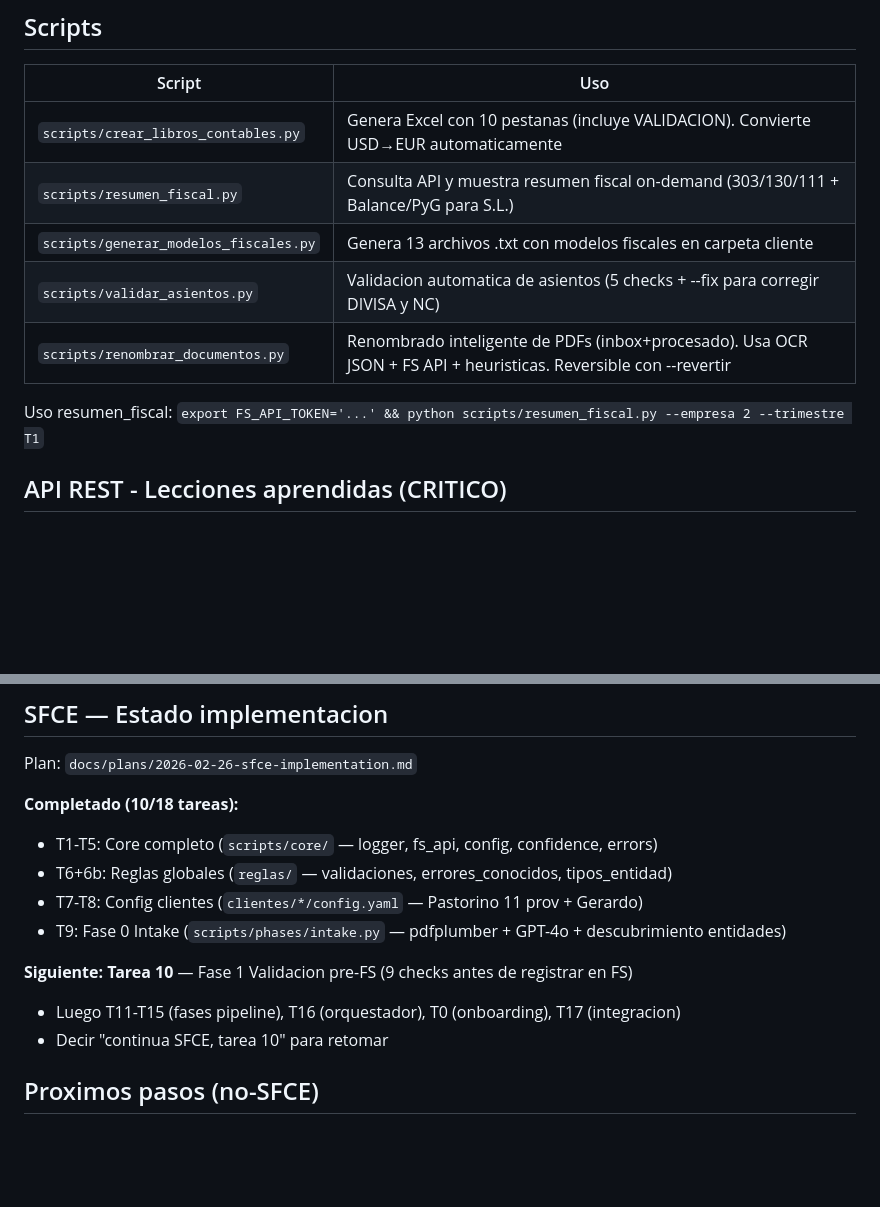
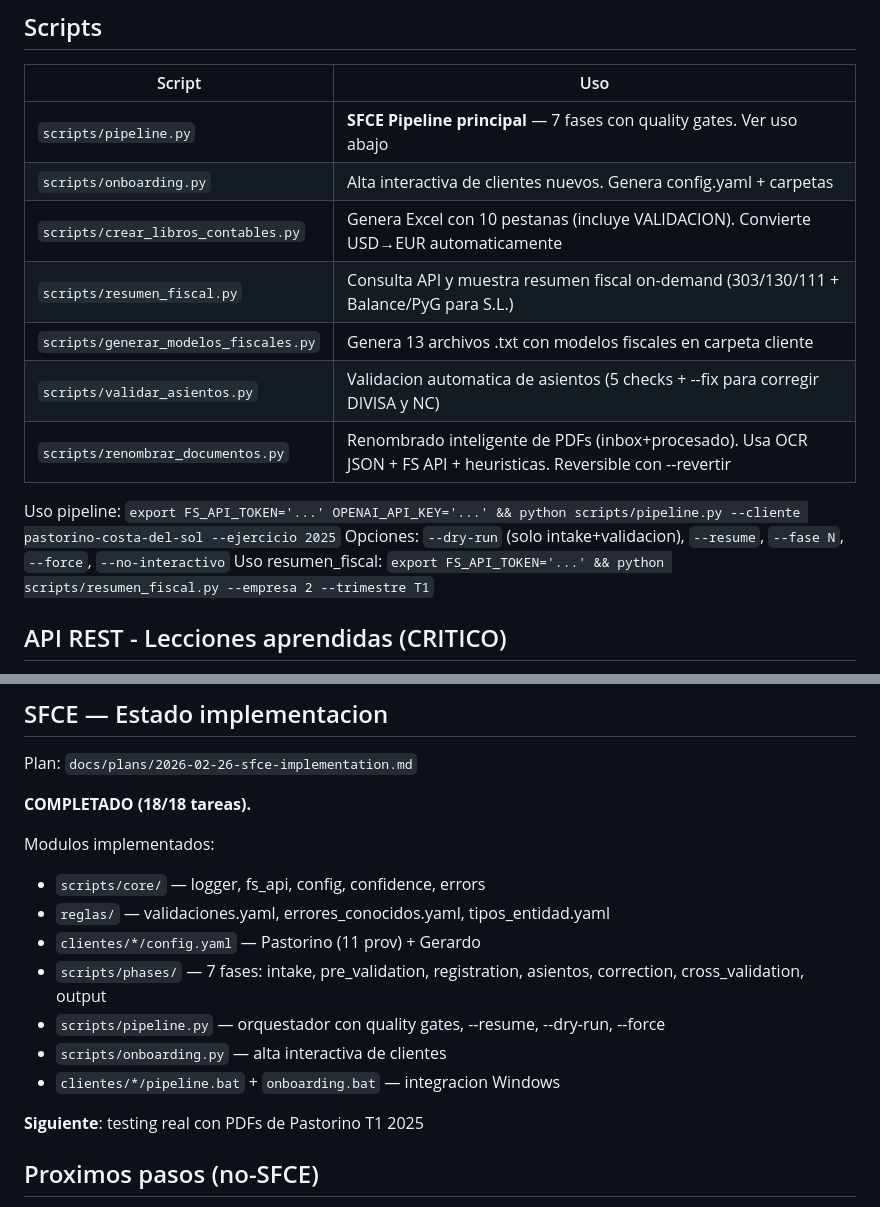
Before and after one commit to carlincarlichi78/PROMETH-AI, a Markdown page: CLAUDE.md, 2 parts joined by grey strips. Rendered like a GitHub page; blank space fills up the shorter version.

Commit message:
docs: SFCE completado (18/18 tareas)

```diff
--- a/CLAUDE.md
+++ b/CLAUDE.md
@@ -51,12 +51,16 @@ Claude me asiste controlando FacturaScripts via navegador para registrar factura
 ## Scripts
 | Script | Uso |
 |--------|-----|
+| `scripts/pipeline.py` | **SFCE Pipeline principal** — 7 fases con quality gates. Ver uso abajo |
+| `scripts/onboarding.py` | Alta interactiva de clientes nuevos. Genera config.yaml + carpetas |
 | `scripts/crear_libros_contables.py` | Genera Excel con 10 pestanas (incluye VALIDACION). Convierte USD→EUR automaticamente |
 | `scripts/resumen_fiscal.py` | Consulta API y muestra resumen fiscal on-demand (303/130/111 + Balance/PyG para S.L.) |
 | `scripts/generar_modelos_fiscales.py` | Genera 13 archivos .txt con modelos fiscales en carpeta cliente |
 | `scripts/validar_asientos.py` | Validacion automatica de asientos (5 checks + --fix para corregir DIVISA y NC) |
 | `scripts/renombrar_documentos.py` | Renombrado inteligente de PDFs (inbox+procesado). Usa OCR JSON + FS API + heuristicas. Reversible con --revertir |
 
+Uso pipeline: `export FS_API_TOKEN='...' OPENAI_API_KEY='...' && python scripts/pipeline.py --cliente pastorino-costa-del-sol --ejercicio 2025`
+Opciones: `--dry-run` (solo intake+validacion), `--resume`, `--fase N`, `--force`, `--no-interactivo`
 Uso resumen_fiscal: `export FS_API_TOKEN='...' && python scripts/resumen_fiscal.py --empresa 2 --trimestre T1`
 
 ## API REST - Lecciones aprendidas (CRITICO)
@@ -75,15 +79,18 @@ Uso resumen_fiscal: `export FS_API_TOKEN='...' && python scripts/resumen_fiscal.
 ## SFCE — Estado implementacion
 Plan: `docs/plans/2026-02-26-sfce-implementation.md`
 
-**Completado (10/18 tareas):**
-- T1-T5: Core completo (`scripts/core/` — logger, fs_api, config, confidence, errors)
-- T6+6b: Reglas globales (`reglas/` — validaciones, errores_conocidos, tipos_entidad)
-- T7-T8: Config clientes (`clientes/*/config.yaml` — Pastorino 11 prov + Gerardo)
-- T9: Fase 0 Intake (`scripts/phases/intake.py` — pdfplumber + GPT-4o + descubrimiento entidades)
+**COMPLETADO (18/18 tareas).**
 
-**Siguiente: Tarea 10** — Fase 1 Validacion pre-FS (9 checks antes de registrar en FS)
-- Luego T11-T15 (fases pipeline), T16 (orquestador), T0 (onboarding), T17 (integracion)
-- Decir "continua SFCE, tarea 10" para retomar
+Modulos implementados:
+- `scripts/core/` — logger, fs_api, config, confidence, errors
+- `reglas/` — validaciones.yaml, errores_conocidos.yaml, tipos_entidad.yaml
+- `clientes/*/config.yaml` — Pastorino (11 prov) + Gerardo
+- `scripts/phases/` — 7 fases: intake, pre_validation, registration, asientos, correction, cross_validation, output
+- `scripts/pipeline.py` — orquestador con quality gates, --resume, --dry-run, --force
+- `scripts/onboarding.py` — alta interactiva de clientes
+- `clientes/*/pipeline.bat` + `onboarding.bat` — integracion Windows
+
+**Siguiente**: testing real con PDFs de Pastorino T1 2025
 
 ## Proximos pasos (no-SFCE)
 - Considerar dominio propio para contabilidad (no depender de lemonfresh-tuc.com)
```
